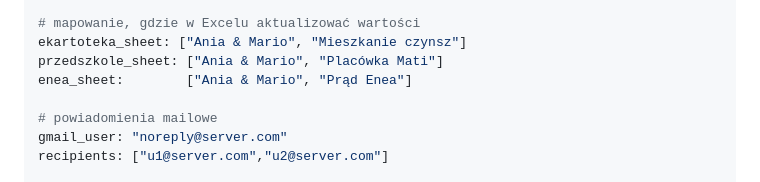
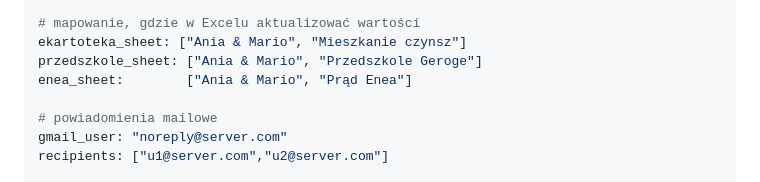
Before and after one commit to wini83/findog, a Markdown page: README.md, the part around the change. Rendered like a GitHub page.

```diff
--- a/README.md
+++ b/README.md
@@ -68,7 +68,7 @@ przedszkole:  { kindergarten: "p_city", username: "rodzic_123456" }
 
 # mapowanie, gdzie w Excelu aktualizować wartości
 ekartoteka_sheet: ["Ania & Mario", "Mieszkanie czynsz"]
-przedszkole_sheet: ["Ania & Mario", "Placówka Mati"]
+przedszkole_sheet: ["Ania & Mario", "Przedszkole Geroge"]
 enea_sheet:        ["Ania & Mario", "Prąd Enea"]
 
 # powiadomienia mailowe
```
Also changed, not shown: README.en.md (+3 -3 lines).
